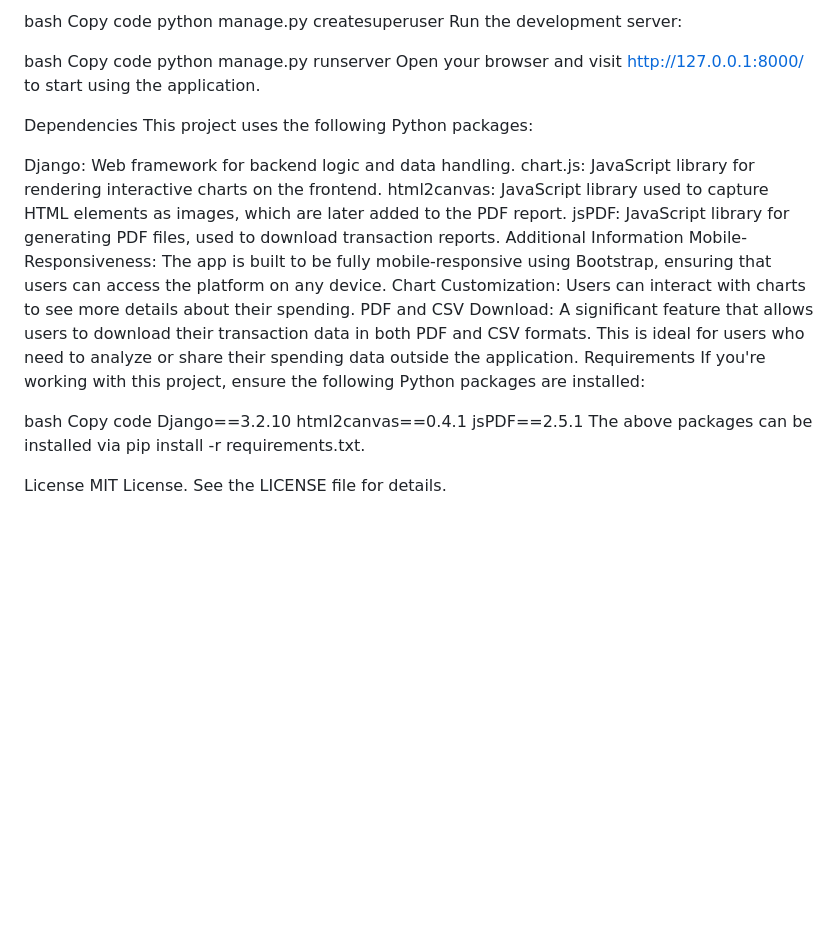
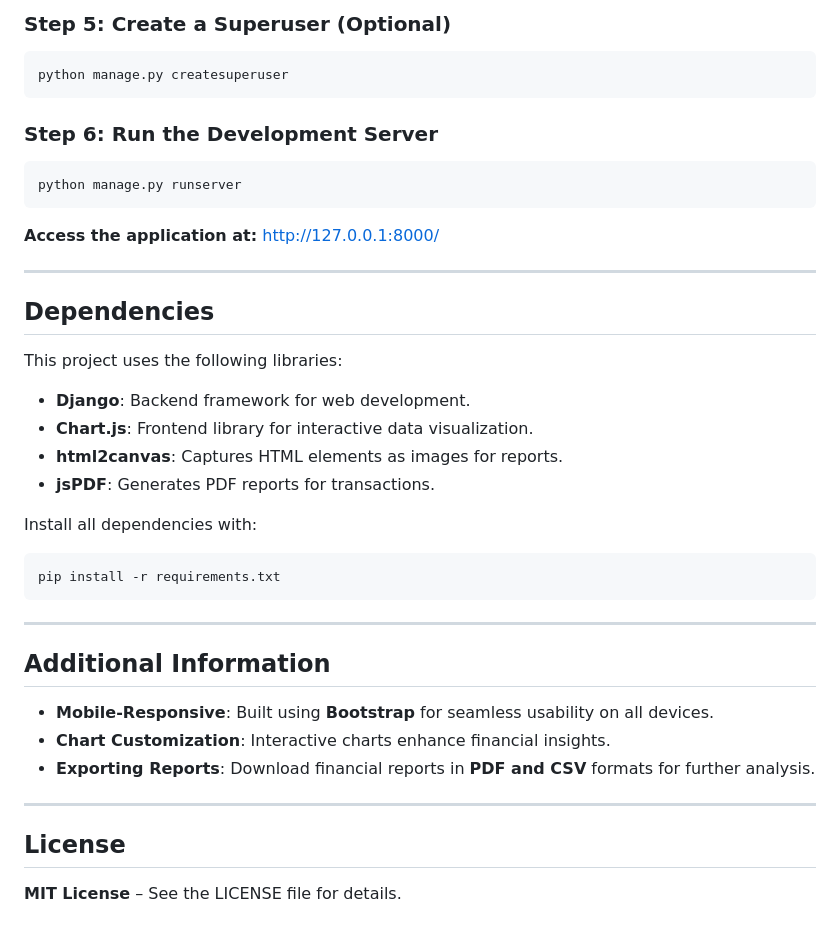
Before and after one commit to satyavardhankoyalkar/finance-Tracker-from-transactions-using-Django, a Markdown page: README.md, the part around one of its changes. GitHub-like rendering; blank space fills up the shorter version.

````diff
--- a/README.md
+++ b/README.md
@@ -69,34 +78,38 @@ Create a superuser (if required):
 
-bash
-Copy code
+### Step 5: Create a Superuser (Optional)
+```bash
 python manage.py createsuperuser
-Run the development server:
+```
 
-bash
-Copy code
+### Step 6: Run the Development Server
+```bash
 python manage.py runserver
-Open your browser and visit http://127.0.0.1:8000/ to start using the application.
+```
 
-Dependencies
-This project uses the following Python packages:
+**Access the application at:** [http://127.0.0.1:8000/](http://127.0.0.1:8000/)
 
-Django: Web framework for backend logic and data handling.
-chart.js: JavaScript library for rendering interactive charts on the frontend.
-html2canvas: JavaScript library used to capture HTML elements as images, which are later added to the PDF report.
-jsPDF: JavaScript library for generating PDF files, used to download transaction reports.
-Additional Information
-Mobile-Responsiveness: The app is built to be fully mobile-responsive using Bootstrap, ensuring that users can access the platform on any device.
-Chart Customization: Users can interact with charts to see more details about their spending.
-PDF and CSV Download: A significant feature that allows users to download their transaction data in both PDF and CSV formats. This is ideal for users who need to analyze or share their spending data outside the application.
-Requirements
-If you're working with this project, ensure the following Python packages are installed:
+---
 
-bash
-Copy code
-Django==3.2.10
-html2canvas==0.4.1
-jsPDF==2.5.1
-The above packages can be installed via pip install -r requirements.txt.
+## Dependencies
+This project uses the following libraries:
+- **Django**: Backend framework for web development.
+- **Chart.js**: Frontend library for interactive data visualization.
+- **html2canvas**: Captures HTML elements as images for reports.
+- **jsPDF**: Generates PDF reports for transactions.
 
-License
-MIT License. See the LICENSE file for details.
+Install all dependencies with:
+```bash
+pip install -r requirements.txt
+```
+
+---
+
+## Additional Information
+- **Mobile-Responsive**: Built using **Bootstrap** for seamless usability on all devices.
+- **Chart Customization**: Interactive charts enhance financial insights.
+- **Exporting Reports**: Download financial reports in **PDF and CSV** formats for further analysis.
+
+---
+
+## License
+**MIT License** – See the LICENSE file for details.
````
Also changed, not shown: other parts of README.md (+61 -52 lines).
